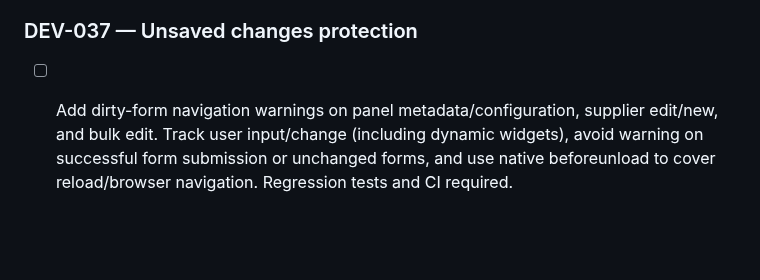
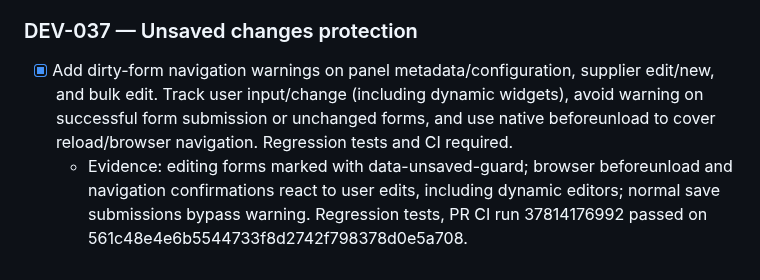
Before and after one commit to zageabb/CatManager, a Markdown page: DEVELOPMENT.md, the part around the change. Drawn GitHub-style; blank space fills up the shorter version.

Commit message:
Record DEV-037 completion with passing CI

```diff
--- a/DEVELOPMENT.md
+++ b/DEVELOPMENT.md
@@ -142,4 +142,5 @@ Build on feature/v3-panel-enhancements; keep `Version_2_Demo` immutable. Update
   - Evidence: browser-local per-panel saved column visibility and order, fixed Supplier ID/Name/Actions, optional column movement, reset to default, original cell-index lookup retains DEV-032 filtering/sorting semantics. Regression tests passed, CI run 37813713324 on fb8c8bd4c2bd9baf4ace463500f8423235103efa.
 
 ### DEV-037 — Unsaved changes protection
-- [ ] Add dirty-form navigation warnings on panel metadata/configuration, supplier edit/new, and bulk edit. Track user input/change (including dynamic widgets), avoid warning on successful form submission or unchanged forms, and use native beforeunload to cover reload/browser navigation. Regression tests and CI required.
+- [x] Add dirty-form navigation warnings on panel metadata/configuration, supplier edit/new, and bulk edit. Track user input/change (including dynamic widgets), avoid warning on successful form submission or unchanged forms, and use native beforeunload to cover reload/browser navigation. Regression tests and CI required.
+  - Evidence: editing forms marked with data-unsaved-guard; browser beforeunload and navigation confirmations react to user edits, including dynamic editors; normal save submissions bypass warning. Regression tests, PR CI run 37814176992 passed on 561c48e4e6b5544733f8d2742f798378d0e5a708.
```
